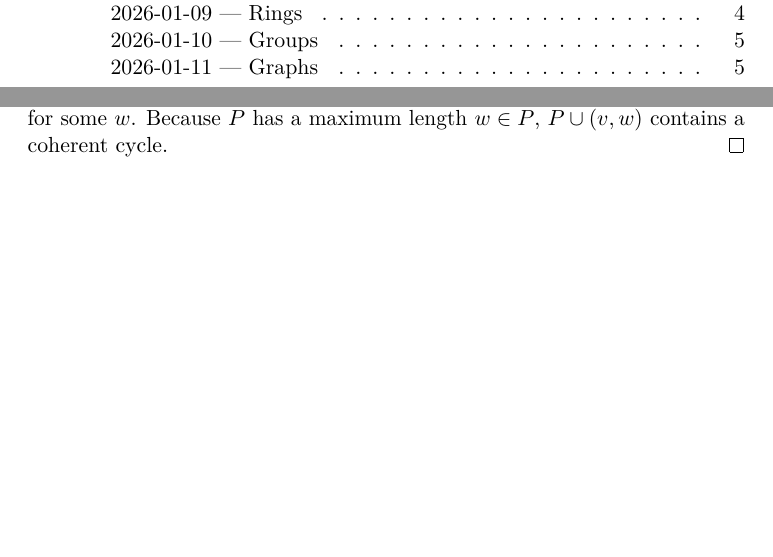
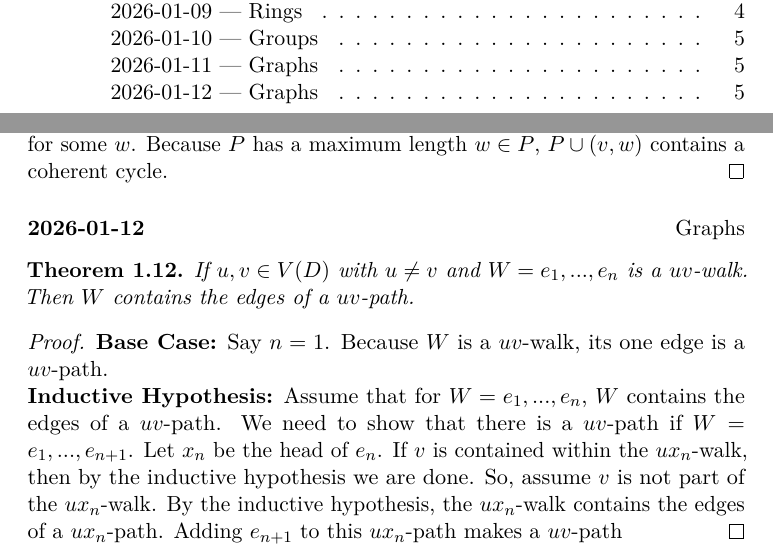
Before and after one commit to alex5763/proof-a-day-2026, a LaTeX document (main.tex, which reads 2026/week02.tex): two parts of pages 1 and 5 of 5, joined at a grey line, cut so that both start at the same text, the shorter picture padded with empty space. Compiled offline with pdfLaTeX.

Commit message:
Add proof for 2026-01-12

```diff
--- a/2026/week02.tex
+++ b/2026/week02.tex
@@ -61,3 +61,13 @@ If $W = e_1,..., e_n$ is a closed walk in $D$, then $W$ contains a coherent cycl
 \begin{proof}
 Consider the subgraph $H$ of edges $e_1,..., e_n$. Thus, no vertex is a source or sink in $H$. Now let $P$ be a longest path in $H$. Let $v$ denote the head of $P$. Because no vertex is a source or sink in $H$, there is $e=(v,w)$ for some $w$. Because $P$ has a maximum length $w \in P$, $P \cup (v,w)$ contains a coherent cycle.
 \end{proof}
+
+\dayentry{2026-01-12}{Graphs}
+\begin{theorem} \label{prop:WalkYieldsPath}
+If $u,v\in V(D)$ with $u\neq v$ and $W = e_1,..., e_n$ is a $uv$-walk. Then $W$ contains the edges of a $uv$-path.
+\end{theorem}
+\begin{proof}
+\textbf{Base Case:} Say $n=1$. Because $W$ is a $uv$-walk, its one edge is a $uv$-path.
+
+\noindent\textbf{Inductive Hypothesis:} Assume that for $W = e_1,..., e_n$, $W$ contains the edges of a $uv$-path. We need to show that there is a $uv$-path if $W = e_1,..., e_{n+1}$. Let $x_n$ be the head of $e_n$. If $v$ is contained within the $ux_n$-walk, then by the inductive hypothesis we are done. So, assume $v$ is not part of the $ux_n$-walk. By the inductive hypothesis, the $ux_n$-walk contains the edges of a $ux_n$-path. Adding $e_{n+1}$ to this $ux_n$-path makes a $uv$-path
+\end{proof}
```
Also changed, not shown: main.pdf.
